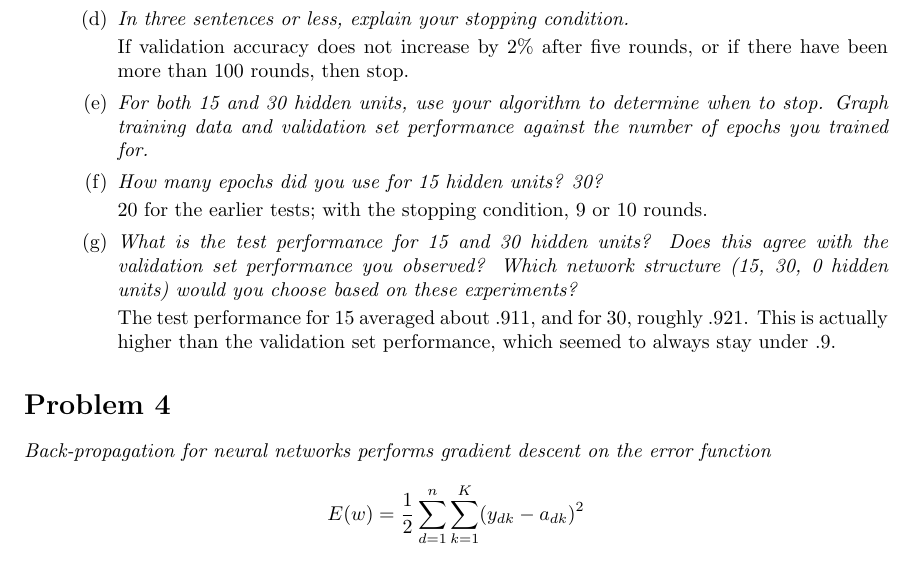
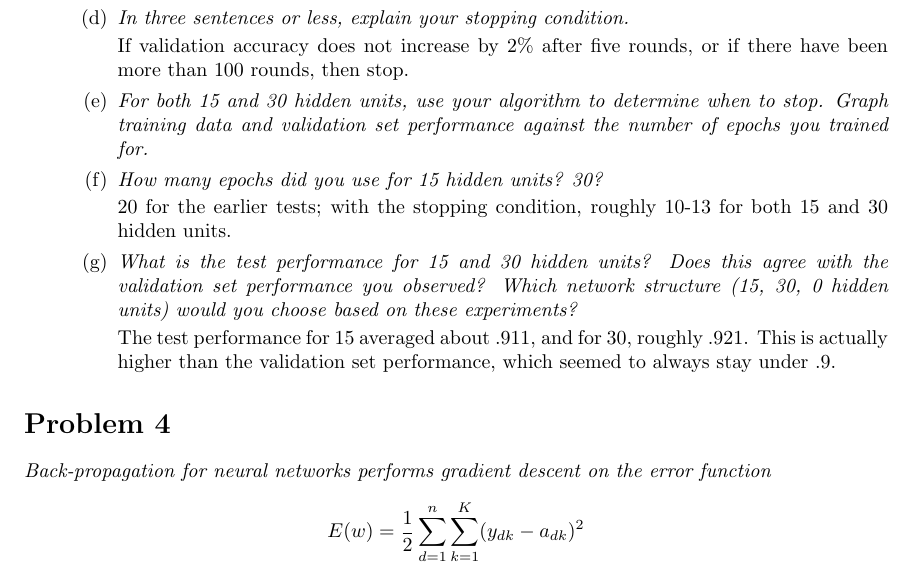
Before and after one commit to dzhu/cs181, a LaTeX problem sheet (hw2/cs181-2.tex): part of page 7 of 8, cut so that both start at the same text. Compiled offline with pdfLaTeX.

Commit message:
some datas

```diff
--- a/hw2/cs181-2.tex
+++ b/hw2/cs181-2.tex
@@ -310,8 +310,8 @@
     \item \textit{How many epochs did you use for 15 hidden units?
       30?}
 
-      20 for the earlier tests; with the stopping condition, 9 or 10
-      rounds.
+      20 for the earlier tests; with the stopping condition, roughly 10-13
+      for both 15 and 30 hidden units.
 
     \item \textit{What is the test performance for 15 and 30 hidden
       units? Does this agree with the validation set performance you
```
